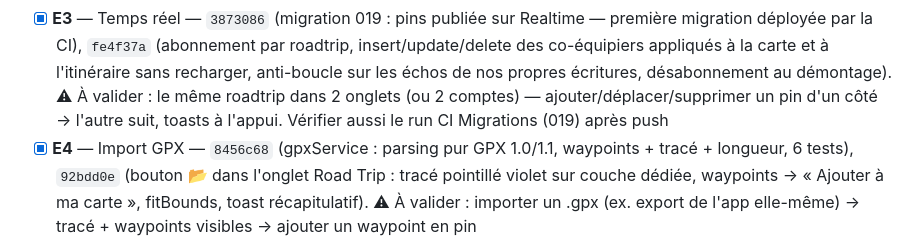
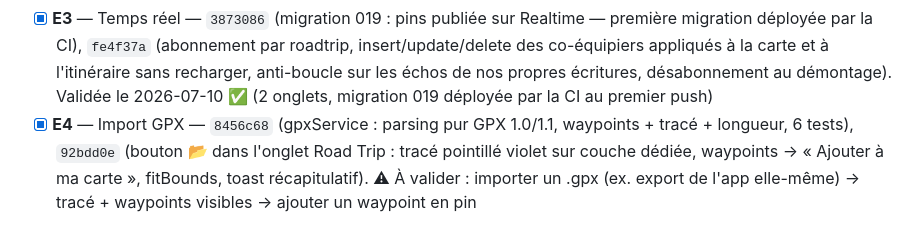
Before and after one commit to modao27/road-tripmap, a Markdown page: PLAN.md, the part around the change. Drawn GitHub-style.

Commit message:
docs: E3 validee (temps reel, 2 onglets)
Co-Authored-By: Claude Fable 5 <noreply@anthropic.com>

```diff
--- a/PLAN.md
+++ b/PLAN.md
@@ -175,9 +175,8 @@ Ordre retenu : **E1 → D3 (PWA) → E2**, le reste au fil de l'eau.
       (abonnement par roadtrip, insert/update/delete des co-équipiers
       appliqués à la carte et à l'itinéraire sans recharger, anti-boucle
       sur les échos de nos propres écritures, désabonnement au démontage).
-      ⚠ À valider : le même roadtrip dans 2 onglets (ou 2 comptes) —
-      ajouter/déplacer/supprimer un pin d'un côté → l'autre suit, toasts
-      à l'appui. Vérifier aussi le run CI Migrations (019) après push
+      Validée le 2026-07-10 ✅ (2 onglets, migration 019 déployée par
+      la CI au premier push)
 - [x] **E4** — Import GPX — `8456c68` (gpxService : parsing pur GPX
       1.0/1.1, waypoints + tracé + longueur, 6 tests), `92bdd0e`
       (bouton 📂 dans l'onglet Road Trip : tracé pointillé violet sur
```
